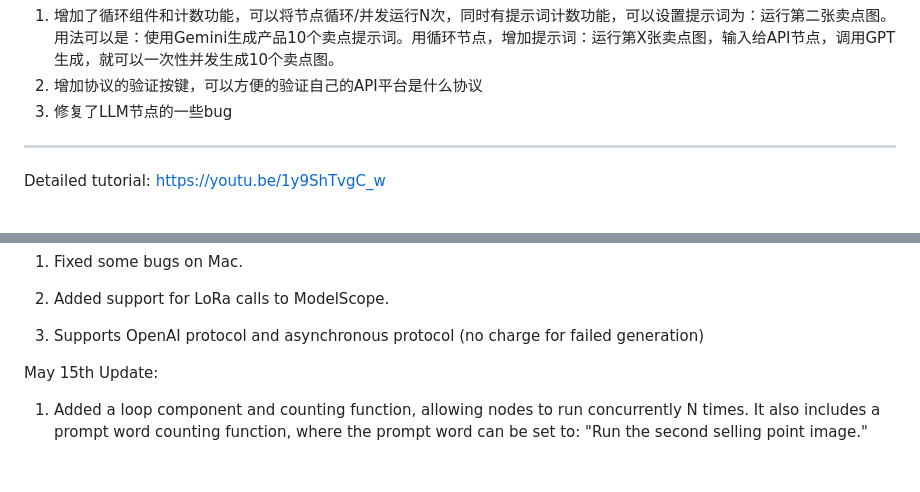
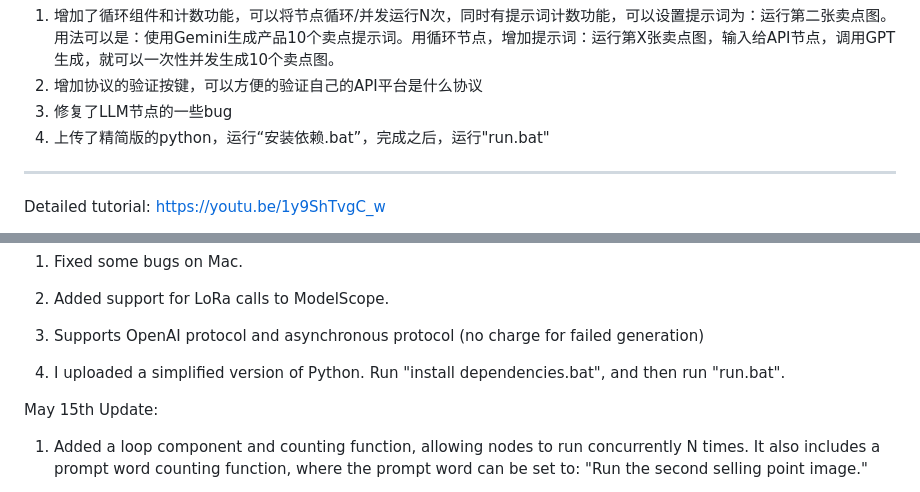
Before and after one commit to tomriddle1234/Infinite-Canvas, a Markdown page: README.md, 2 parts joined by grey strips. GitHub-like rendering; blank space fills up the shorter version.

```diff
--- a/README.md
+++ b/README.md
@@ -30,6 +30,7 @@ https://apimart.ai/register?aff=1uyAbb
 用法可以是：使用Gemini生成产品10个卖点提示词。用循环节点，增加提示词：运行第X张卖点图，输入给API节点，调用GPT生成，就可以一次性并发生成10个卖点图。
 2. 增加协议的验证按键，可以方便的验证自己的API平台是什么协议
 3. 修复了LLM节点的一些bug
+4. 上传了精简版的python，运行“安装依赖.bat”，完成之后，运行"run.bat"
 
 -----
 
@@ -68,6 +69,8 @@ May 14th Update:
 
 3. Supports OpenAI protocol and asynchronous protocol (no charge for failed generation)
 
+4. I uploaded a simplified version of Python. Run "install dependencies.bat", and then run "run.bat".
+
 
 May 15th Update:
 
```
